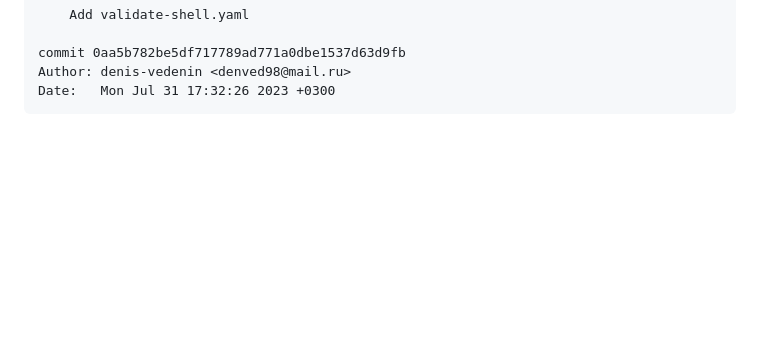
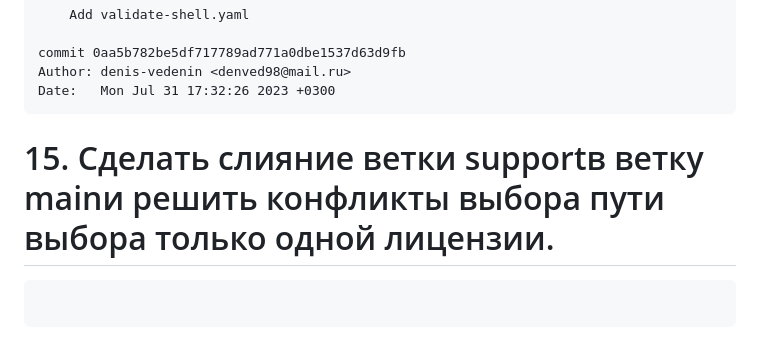
Before and after one commit to tms-dos17-onl/denis-vedenin, a Markdown page: HW7/HW7.md, the part around the change. GitHub-like rendering; blank space fills up the shorter version.

Commit message:
Add HW7_15

````diff
--- a/HW7/HW7.md
+++ b/HW7/HW7.md
@@ -318,3 +318,8 @@ commit 0aa5b782be5df717789ad771a0dbe1537d63d9fb
 Author: denis-vedenin <denved98@mail.ru>
 Date:   Mon Jul 31 17:32:26 2023 +0300
 ```
+# 15. Сделать слияние ветки supportв ветку mainи решить конфликты выбора пути выбора только одной лицензии.
+
+```
+
+```
````
